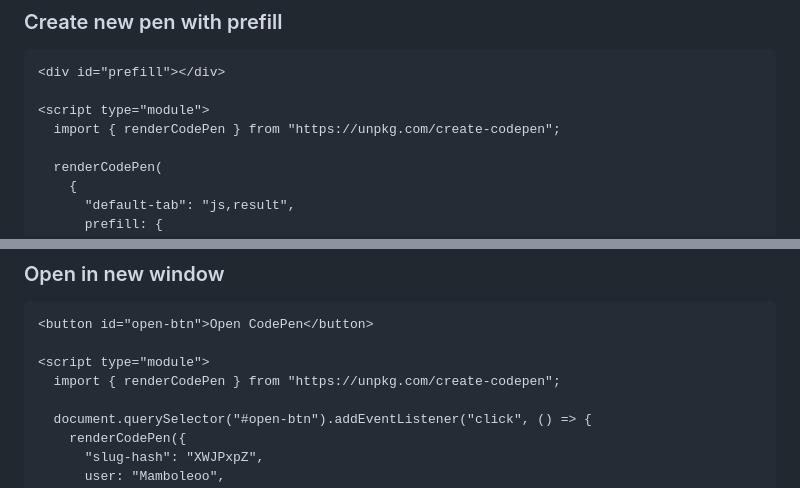
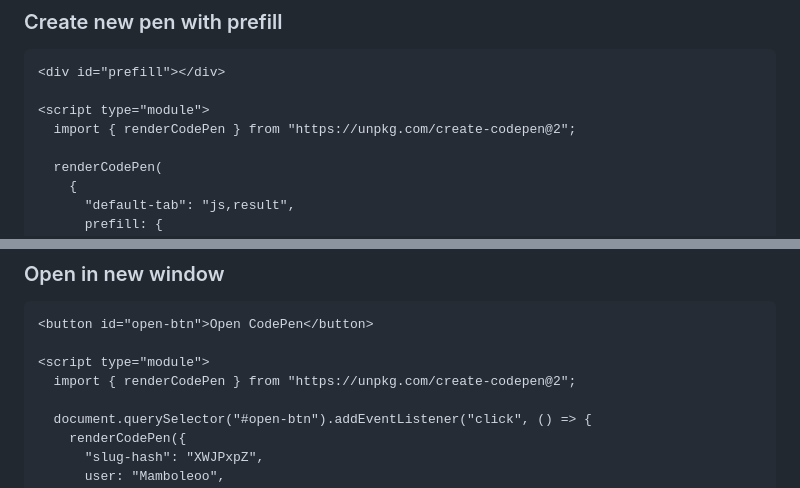
Before and after one commit to Mister-Hope/create-codepen, a Markdown page: README.md, 2 parts joined by grey strips. Drawn GitHub-style.

```diff
--- a/README.md
+++ b/README.md
@@ -230,7 +261,7 @@ renderCodePen({
 <div id="prefill"></div>
 
 <script type="module">
-  import { renderCodePen } from "https://unpkg.com/create-codepen";
+  import { renderCodePen } from "https://unpkg.com/create-codepen@2";
 
   renderCodePen(
     {
@@ -256,7 +287,7 @@ renderCodePen({
 <button id="open-btn">Open CodePen</button>
 
 <script type="module">
-  import { renderCodePen } from "https://unpkg.com/create-codepen";
+  import { renderCodePen } from "https://unpkg.com/create-codepen@2";
 
   document.querySelector("#open-btn").addEventListener("click", () => {
     renderCodePen({
```
Also changed, not shown: other parts of README.md (+37 -6 lines).
